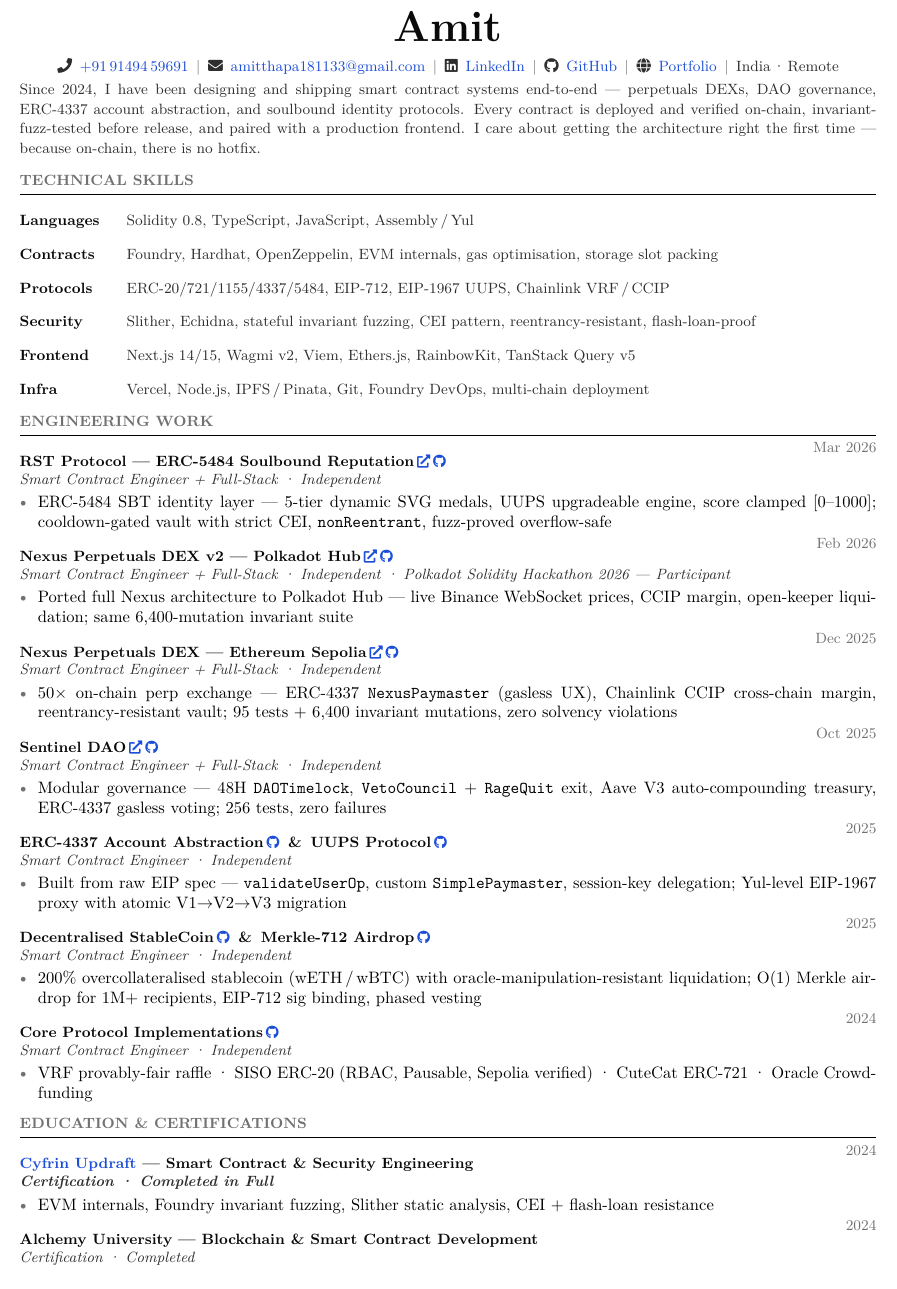
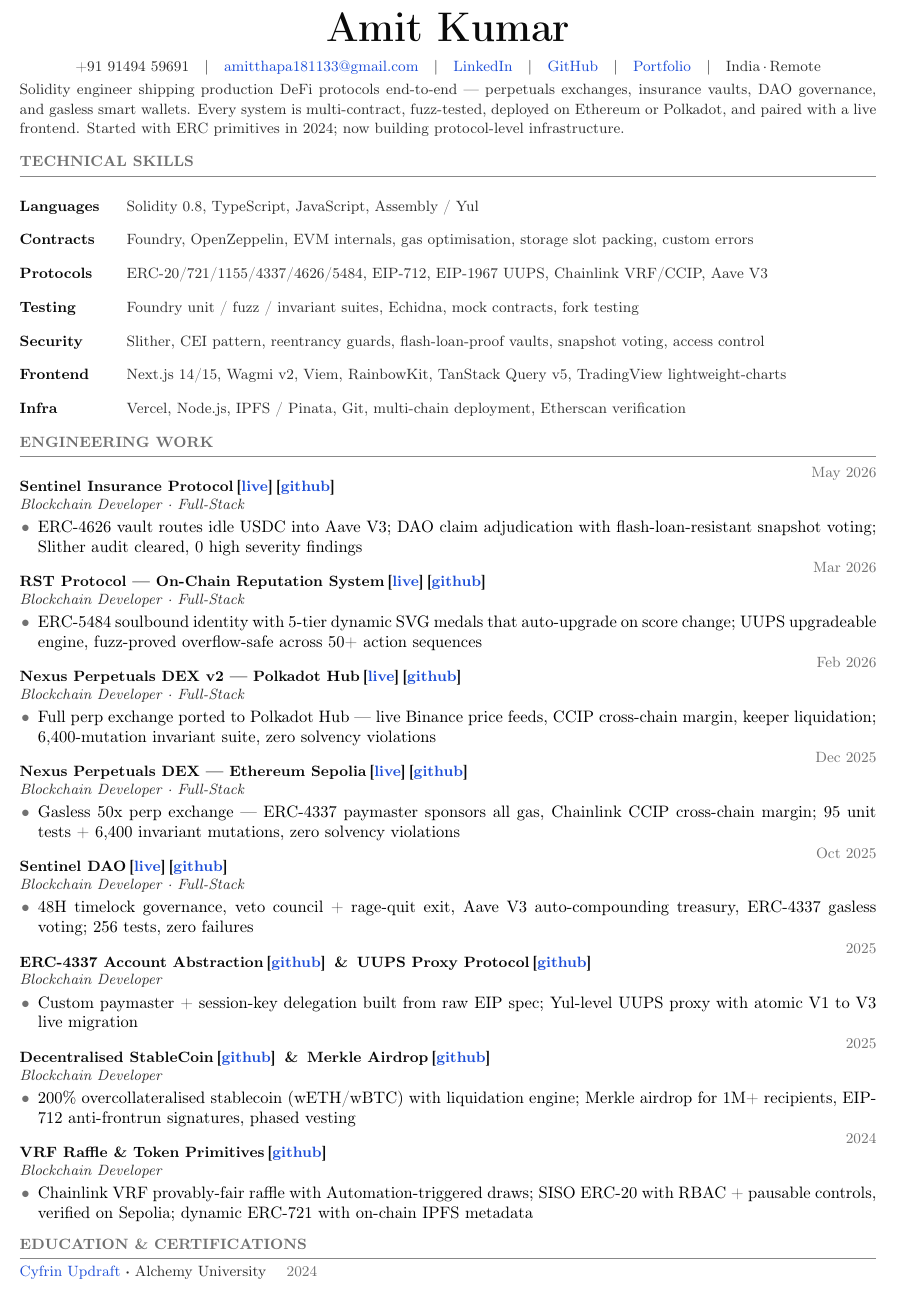
Before and after one commit to NexTechArchitect/web3-resume, a LaTeX CV (resume.tex): part of the page, cut so that both start at the same text. The pictures show the PDF file resume.pdf that the author committed with the source.

Commit message:
feat: add sentinel insurance protocol

```diff
--- a/resume.tex
+++ b/resume.tex
@@ -35,7 +32,7 @@
   \par\noindent{\small\color{soft}\textit{#2}}\vspace{2pt}%
 }
 
-\newcommand{\sitelink}[1]{\,\href{#1}{{\footnotesize\color{linkblue}\faExternalLink*}}}
-\newcommand{\ghlink}[1]{\,\href{#1}{{\footnotesize\color{linkblue}\faGithub}}}
+\newcommand{\sitelink}[1]{\,[\href{#1}{live}]}
+\newcommand{\ghlink}[1]{\,[\href{#1}{github}]}
 
 \begin{document}
@@ -43,12 +39,10 @@
 
 %% HEADER
 \begin{center}
-  {\fontsize{26}{30}\selectfont\bfseries\color{ink} Amit}\\[6pt]
+  {\fontsize{26}{30}\selectfont\bfseries\color{ink} Amit Kumar}\\[6pt]
   {\small\color{soft}
-    \faPhone\enspace\href{tel:+919149459691}{+91\,91494\,59691}%
-    \enspace{\color{muted}|}\enspace
-    \faEnvelope\enspace\href{mailto:amitthapa181133@gmail.com}{amitthapa181133@gmail.com}%
-    \enspace{\color{muted}|}\enspace
-    \faLinkedin\enspace\href{https://in.linkedin.com/in/amit-kumar-811a11277}{LinkedIn}%
-    \enspace{\color{muted}|}\enspace
-    \faGithub\enspace\href{https://github.com/NexTechArchitect}{GitHub}%
+    +91 91494 59691\quad|\quad
+    \href{mailto:amitthapa181133@gmail.com}{amitthapa181133@gmail.com}\quad|\quad
+    \href{https://in.linkedin.com/in/amit-kumar-811a11277}{LinkedIn}\quad|\quad
+    \href{https://github.com/NexTechArchitect}{GitHub}\quad|\quad
+    \href{https://nex-tech-architect-portfolio.vercel.app}{Portfolio}\quad|\quad
@@ -60,7 +51,7 @@
 
 \vspace{2pt}
 \noindent{\small\color{soft}
-Since 2024, I have been designing and shipping smart contract systems end-to-end --- perpetuals DEXs, DAO governance, ERC-4337 account abstraction, and soulbound identity protocols. Every contract is deployed and verified on-chain, invariant-fuzz-tested before release, and paired with a production frontend. I care about getting the architecture right the first time --- because on-chain, there is no hotfix.}
+Solidity engineer shipping production DeFi protocols end-to-end --- perpetuals exchanges, insurance vaults, DAO governance, and gasless smart wallets. Every system is multi-contract, fuzz-tested, deployed on Ethereum or Polkadot, and paired with a live frontend. Started with ERC primitives in 2024; now building protocol-level infrastructure.}
 \vspace{1pt}
 
 %% SKILLS
@@ -72,65 +63,76 @@ Since 2024, I have been designing and shipping smart contract systems end-to-end
 {\small\bfseries\color{ink} Contracts}  &
-  {\small\color{soft} Foundry, Hardhat, OpenZeppelin, EVM internals, gas optimisation, storage slot packing}\\[3pt]
+  {\small\color{soft} Foundry, OpenZeppelin, EVM internals, gas optimisation, storage slot packing, custom errors}\\[3pt]
 {\small\bfseries\color{ink} Protocols}  &
-  {\small\color{soft} ERC-20/721/1155/4337/5484, EIP-712, EIP-1967 UUPS, Chainlink VRF\,/\,CCIP}\\[3pt]
+  {\small\color{soft} ERC-20/721/1155/4337/4626/5484, EIP-712, EIP-1967 UUPS, Chainlink VRF/CCIP, Aave V3}\\[3pt]
+{\small\bfseries\color{ink} Testing}    &
+  {\small\color{soft} Foundry unit / fuzz / invariant suites, Echidna, mock contracts, fork testing}\\[3pt]
 {\small\bfseries\color{ink} Security}   &
-  {\small\color{soft} Slither, Echidna, stateful invariant fuzzing, CEI pattern, reentrancy-resistant, flash-loan-proof}\\[3pt]
+  {\small\color{soft} Slither, CEI pattern, reentrancy guards, flash-loan-proof vaults, snapshot voting, access control}\\[3pt]
 {\small\bfseries\color{ink} Frontend}   &
-  {\small\color{soft} Next.js 14/15, Wagmi v2, Viem, Ethers.js, RainbowKit, TanStack Query v5}\\[3pt]
+  {\small\color{soft} Next.js 14/15, Wagmi v2, Viem, RainbowKit, TanStack Query v5, TradingView lightweight-charts}\\[3pt]
 {\small\bfseries\color{ink} Infra}      &
-  {\small\color{soft} Vercel, Node.js, IPFS\,/\,Pinata, Git, Foundry DevOps, multi-chain deployment}\\
+  {\small\color{soft} Vercel, Node.js, IPFS / Pinata, Git, multi-chain deployment, Etherscan verification}\\
 \end{tabularx}
 
 %% ENGINEERING WORK
 \section{Engineering Work}
 
 \entry
-  {RST Protocol --- ERC-5484 Soulbound Reputation\sitelink{https://rst-reputation-protocol.vercel.app}\ghlink{https://github.com/NexTechArchitect/ERC-5484}}
-  {Smart Contract Engineer + Full-Stack · Independent}
+  {Sentinel Insurance Protocol\sitelink{https://sentinel-insurance-protocol.vercel.app}\ghlink{https://github.com/NexTechArchitect/Sentinel-Insurance-Protocol}}
+  {Blockchain Developer · Full-Stack}
+  {May 2026}
+\begin{itemize}
+  \item ERC-4626 vault routes idle USDC into Aave V3; DAO claim adjudication with flash-loan-resistant snapshot voting; Slither audit cleared, 0 high severity findings
+\end{itemize}
+
+\vspace{1pt}
+\entry
+  {RST Protocol --- On-Chain Reputation System\sitelink{https://rst-reputation-protocol.vercel.app}\ghlink{https://github.com/NexTechArchitect/ERC-5484}}
+  {Blockchain Developer · Full-Stack}
   {Mar 2026}
 \begin{itemize}
-  \item ERC-5484 SBT identity layer --- 5-tier dynamic SVG medals, UUPS upgradeable engine, score clamped [0--1000]; cooldown-gated vault with strict CEI, \texttt{nonReentrant}, fuzz-proved overflow-safe
+  \item ERC-5484 soulbound identity with 5-tier dynamic SVG medals that auto-upgrade on score change; UUPS upgradeable engine, fuzz-proved overflow-safe across 50+ action sequences
 \end{itemize}
 
 \vspace{1pt}
 \entry
   {Nexus Perpetuals DEX v2 --- Polkadot Hub\sitelink{https://nexus-protocol-v2.vercel.app}\ghlink{https://github.com/NexTechArchitect/nexus-protocol-v2}}
-  {Smart Contract Engineer + Full-Stack · Independent · \textit{Polkadot Solidity Hackathon 2026 — Participant}}
+  {Blockchain Developer · Full-Stack}
   {Feb 2026}
 \begin{itemize}
-  \item Ported full Nexus architecture to Polkadot Hub --- live Binance WebSocket prices, CCIP margin, open-keeper liquidation; same 6,400-mutation invariant suite
+  \item Full perp exchange ported to Polkadot Hub --- live Binance price feeds, CCIP cross-chain margin, keeper liquidation; 6,400-mutation invariant suite, zero solvency violations
 \end{itemize}
 
 \vspace{1pt}
 \entry
   {Nexus Perpetuals DEX --- Ethereum Sepolia\sitelink{https://nexus-protocol-os.vercel.app}\ghlink{https://github.com/NexTechArchitect/Nexus-Protocol-OS}}
-  {Smart Contract Engineer + Full-Stack · Independent}
+  {Blockchain Developer · Full-Stack}
   {Dec 2025}
 \begin{itemize}
-  \item 50$\times$ on-chain perp exchange --- ERC-4337 \texttt{NexusPaymaster} (gasless UX), Chainlink CCIP cross-chain margin, reentrancy-resistant vault; 95 tests + 6,400 invariant mutations, zero solvency violations
+  \item Gasless 50x perp exchange --- ERC-4337 paymaster sponsors all gas, Chainlink CCIP cross-chain margin; 95 unit tests + 6,400 invariant mutations, zero solvency violations
 \end{itemize}
 
 \vspace{1pt}
 \entry
   {Sentinel DAO\sitelink{https://sentinel-dao-brown.vercel.app}\ghlink{https://github.com/NexTechArchitect/Web3-FullStack-Sentinal-DAO}}
-  {Smart Contract Engineer + Full-Stack · Independent}
+  {Blockchain Developer · Full-Stack}
   {Oct 2025}
 \begin{itemize}
-  \item Modular governance --- 48H \texttt{DAOTimelock}, \texttt{VetoCouncil} + \texttt{RageQuit} exit, Aave V3 auto-compounding treasury, ERC-4337 gasless voting; 256 tests, zero failures
+  \item 48H timelock governance, veto council + rage-quit exit, Aave V3 auto-compounding treasury, ERC-4337 gasless voting; 256 tests, zero failures
 \end{itemize}
 
 \vspace{1pt}
 \entry
-  {ERC-4337 Account Abstraction\ghlink{https://github.com/NexTechArchitect/ERC4337-Account-Abstraction-Foundry}\enspace\&\enspace UUPS Protocol\ghlink{https://github.com/NexTechArchitect/uups-protocol-config}}
-  {Smart Contract Engineer · Independent}
+  {ERC-4337 Account Abstraction\ghlink{https://github.com/NexTechArchitect/ERC4337-Account-Abstraction-Foundry}\enspace\&\enspace UUPS Proxy Protocol\ghlink{https://github.com/NexTechArchitect/uups-protocol-config}}
+  {Blockchain Developer}
   {2025}
 \begin{itemize}
-  \item Built from raw EIP spec --- \texttt{validateUserOp}, custom \texttt{SimplePaymaster}, session-key delegation; Yul-level EIP-1967 proxy with atomic V1$\to$V2$\to$V3 migration
+  \item Custom paymaster + session-key delegation built from raw EIP spec; Yul-level UUPS proxy with atomic V1 to V3 live migration
 \end{itemize}
 
 \vspace{1pt}
 \entry
-  {Decentralised StableCoin\ghlink{https://github.com/NexTechArchitect/Foundry-Defi-StableCoin}\enspace\&\enspace Merkle-712 Airdrop\ghlink{https://github.com/NexTechArchitect/Siso-Merkle-Airdrop}}
-  {Smart Contract Engineer · Independent}
+  {Decentralised StableCoin\ghlink{https://github.com/NexTechArchitect/Foundry-Defi-StableCoin}\enspace\&\enspace Merkle Airdrop\ghlink{https://github.com/NexTechArchitect/Siso-Merkle-Airdrop}}
+  {Blockchain Developer}
   {2025}
 \begin{itemize}
@@ -139,28 +141,17 @@ Since 2024, I have been designing and shipping smart contract systems end-to-end
 
 \vspace{1pt}
 \entry
-  {Core Protocol Implementations\ghlink{https://github.com/NexTechArchitect}}
-  {Smart Contract Engineer · Independent}
+  {VRF Raffle \& Token Primitives\ghlink{https://github.com/NexTechArchitect}}
+  {Blockchain Developer}
   {2024}
 \begin{itemize}
-  \item VRF provably-fair raffle · SISO ERC-20 (RBAC, Pausable, Sepolia verified) · CuteCat ERC-721 · Oracle Crowdfunding
+  \item Chainlink VRF provably-fair raffle with Automation-triggered draws; SISO ERC-20 with RBAC + pausable controls, verified on Sepolia; dynamic ERC-721 with on-chain IPFS metadata
 \end{itemize}
 
 %% EDUCATION
 \section{Education \& Certifications}
 
-\entry
-  {\href{https://updraft.cyfrin.io}{Cyfrin Updraft} --- Smart Contract \& Security Engineering}
-  {\textbf{Certification · Completed in Full}}
-  {2024}
-\begin{itemize}
-  \item EVM internals, Foundry invariant fuzzing, Slither static analysis, CEI + flash-loan resistance
-\end{itemize}
-
-\vspace{1pt}
-\entry
-  {Alchemy University --- Blockchain \& Smart Contract Development}
-  {Certification · Completed}
-  {2024}
+\noindent{\small\color{soft}
+\href{https://updraft.cyfrin.io}{Cyfrin Updraft} \textbf{·} Alchemy University \quad{\color{muted}2024}}
 
 \end{document}
```
Also changed, not shown: resume.pdf, resume.tex (15 more changed lines), 2 other files.
